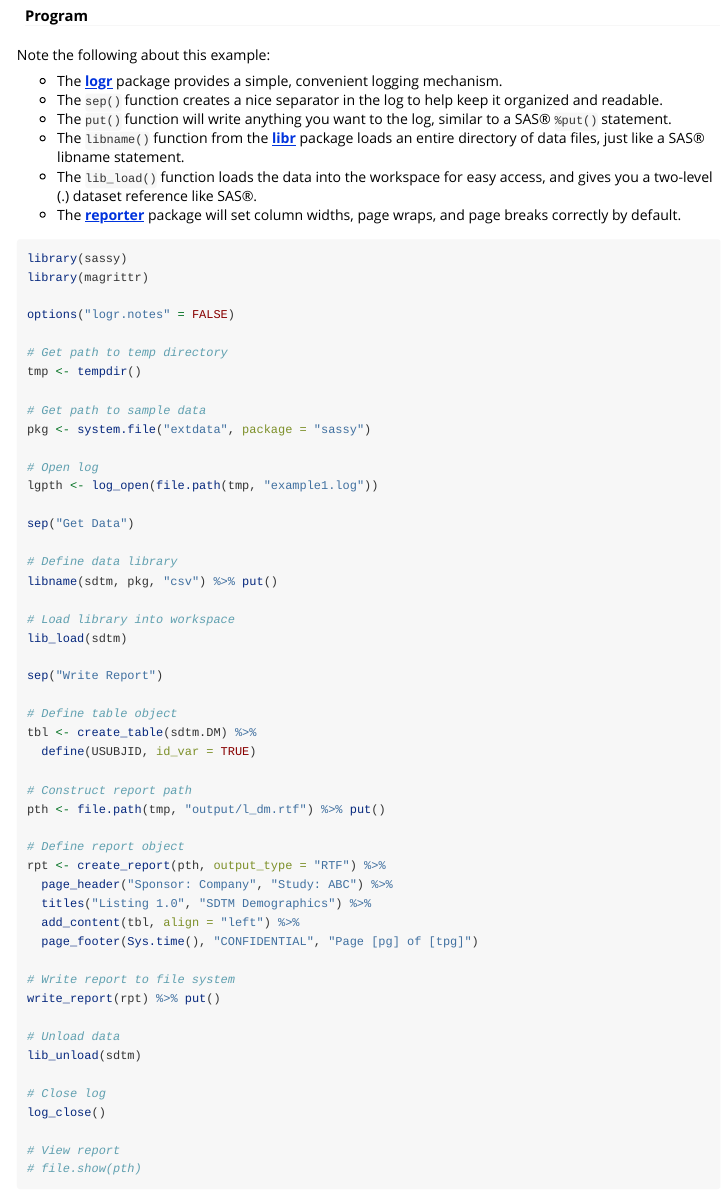
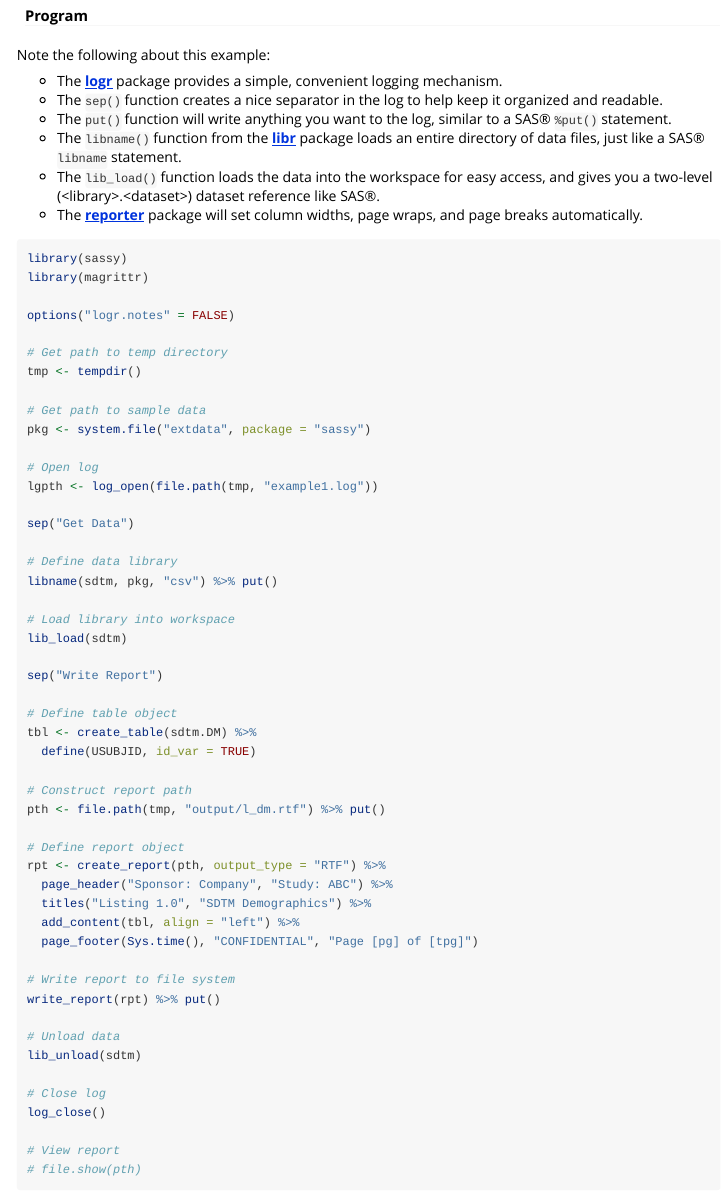
Before and after one commit to dbosak01/sassy, an R Markdown document (vignettes/sassy-listing.Rmd): the page in a window 1100 px wide, from 220 px down. Rendered offline with R 4.5, knitr and Pandoc, with nearby package versions.

Commit message:
Site changes.

````diff
--- a/vignettes/sassy-listing.Rmd
+++ b/vignettes/sassy-listing.Rmd
@@ -33,11 +33,11 @@ Note the following about this example:
   SAS® `%put()` statement.
   * The `libname()` function from the **[libr](http://libr.r-sassy.org)**
   package loads an entire directory
-  of data files, just like a SAS® libname statement.
+  of data files, just like a SAS® `libname` statement.
   * The `lib_load()` function loads the data into the workspace for easy access,
-  and gives you a two-level (<library>.<dataset>) dataset reference like SAS®.
+  and gives you a two-level (&lt;library&gt;.&lt;dataset&gt;) dataset reference like SAS®.
   * The **[reporter](http://reporter.r-sassy.org)** package will set column
-  widths, page wraps, and page breaks correctly by default.
+  widths, page wraps, and page breaks automatically.
 
 ```{r eval=FALSE, echo=TRUE}
 library(sassy)
````
Also changed, not shown: README.md, docs/pkgdown.yml, 13 other files.
